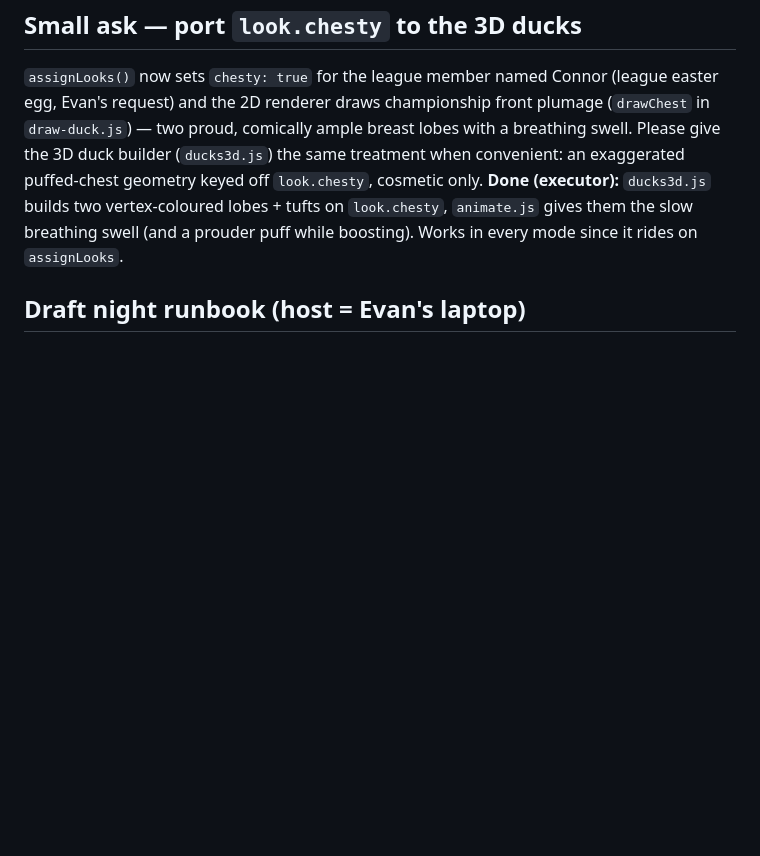
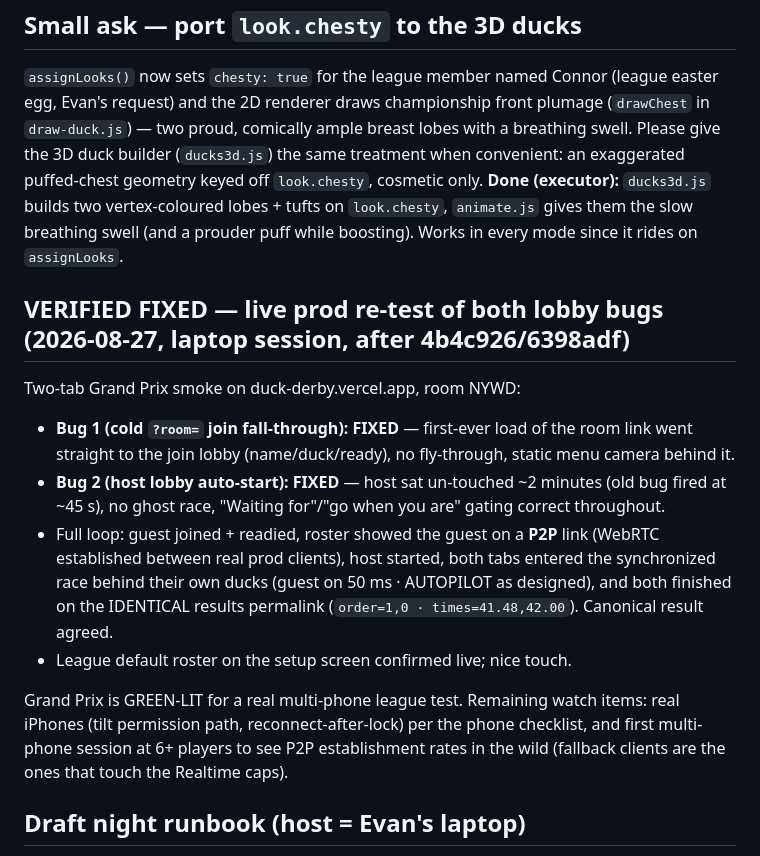
Before and after one commit to evbarleyg/duck-derby, a Markdown page: PHASE4-NOTES.md, the part around the change. Drawn GitHub-style; blank space fills up the shorter version.

Commit message:
VERIFIED: both lobby bugs fixed live on prod; full 2-client Grand Prix loop green (P2P link, synced start, identical canonical results) — GP green-lit for league test
Co-Authored-By: Claude Fable 5 <noreply@anthropic.com>
Claude-Session: https://claude.ai/code/session_017UutDfHSp9knDYbKcmaGWQ

```diff
--- a/PHASE4-NOTES.md
+++ b/PHASE4-NOTES.md
@@ -226,6 +226,23 @@ treatment when convenient: an exaggerated puffed-chest geometry keyed off `look.
 **Done (executor):** `ducks3d.js` builds two vertex-coloured lobes + tufts on `look.chesty`, `animate.js` gives
 them the slow breathing swell (and a prouder puff while boosting). Works in every mode since it rides on `assignLooks`.
 
+## VERIFIED FIXED — live prod re-test of both lobby bugs (2026-08-27, laptop session, after 4b4c926/6398adf)
+
+Two-tab Grand Prix smoke on duck-derby.vercel.app, room NYWD:
+- **Bug 1 (cold `?room=` join fall-through): FIXED** — first-ever load of the room link went straight to the
+  join lobby (name/duck/ready), no fly-through, static menu camera behind it.
+- **Bug 2 (host lobby auto-start): FIXED** — host sat un-touched ~2 minutes (old bug fired at ~45 s), no ghost
+  race, "Waiting for"/"go when you are" gating correct throughout.
+- Full loop: guest joined + readied, roster showed the guest on a **P2P** link (WebRTC established between
+  real prod clients), host started, both tabs entered the synchronized race behind their own ducks (guest on
+  50 ms · AUTOPILOT as designed), and both finished on the IDENTICAL results permalink
+  (`order=1,0 · times=41.48,42.00`). Canonical result agreed.
+- League default roster on the setup screen confirmed live; nice touch.
+
+Grand Prix is GREEN-LIT for a real multi-phone league test. Remaining watch items: real iPhones (tilt
+permission path, reconnect-after-lock) per the phone checklist, and first multi-phone session at 6+ players
+to see P2P establishment rates in the wild (fallback clients are the ones that touch the Realtime caps).
+
 ## Draft night runbook (host = Evan's laptop)
 
 1. Laptop on power, Chrome/Safari, open `https://duck-derby.vercel.app/world.html` → **Host a race**. Keep this
```
